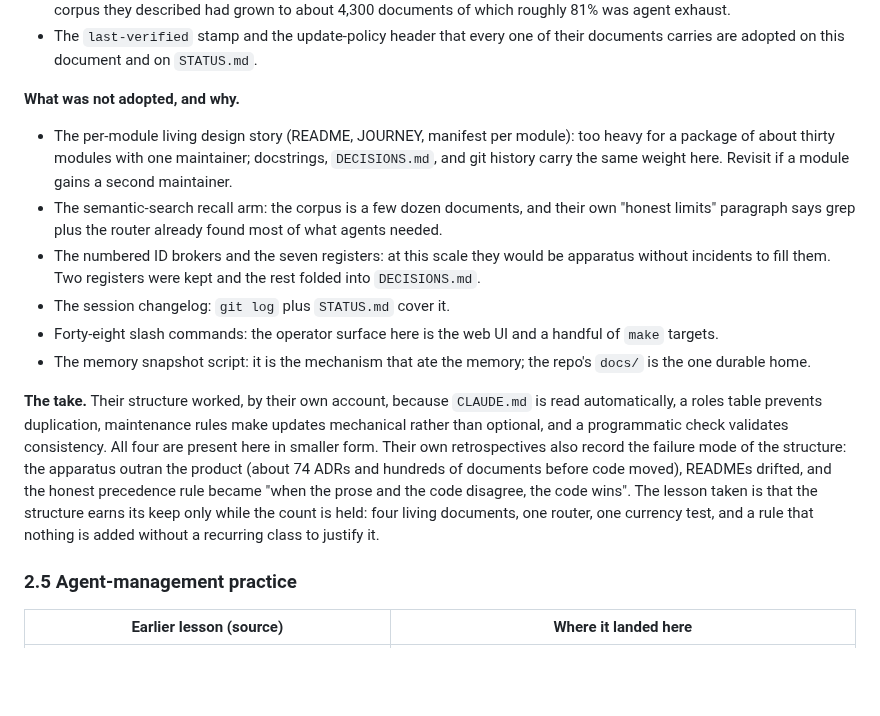
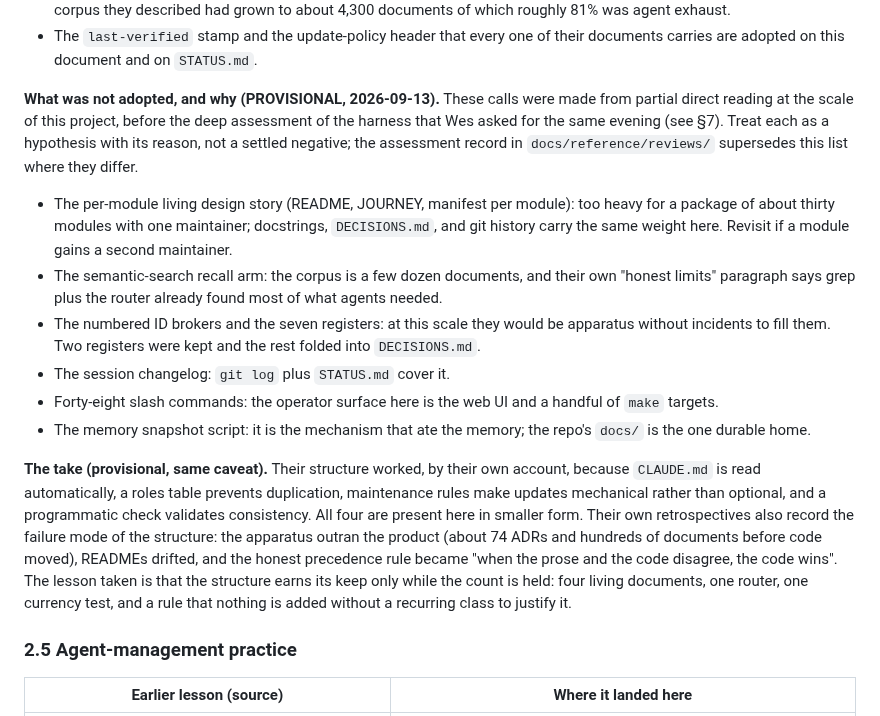
Before and after one commit to WhowellGit/threaddigest, a Markdown page: docs/learnings/LEARNINGS_TRANSFER.md, the part around the change. Rendered like a GitHub page; blank space fills up the shorter version.

Commit message:
Mark the not-adopted harness list provisional pending the deep assessment
Wes cautioned against premature judgements about his earlier project's
harness; the "not adopted" list and the take in §2.4 were written from
partial direct reading and now say so, deferring to the harness
assessment record once it exists.

```diff
--- a/docs/learnings/LEARNINGS_TRANSFER.md
+++ b/docs/learnings/LEARNINGS_TRANSFER.md
@@ -68,7 +68,7 @@ The earlier project describes a four-mechanism context model (`SYSTEM_ARCHITECTU
 - Agent reports are not committed except as curated review records under `docs/reference/reviews/`, because the corpus they described had grown to about 4,300 documents of which roughly 81% was agent exhaust.
 - The `last-verified` stamp and the update-policy header that every one of their documents carries are adopted on this document and on `STATUS.md`.
 
-**What was not adopted, and why.**
+**What was not adopted, and why (PROVISIONAL, 2026-09-13).** These calls were made from partial direct reading at the scale of this project, before the deep assessment of the harness that Wes asked for the same evening (see §7). Treat each as a hypothesis with its reason, not a settled negative; the assessment record in `docs/reference/reviews/` supersedes this list where they differ.
 
 - The per-module living design story (README, JOURNEY, manifest per module): too heavy for a package of about thirty modules with one maintainer; docstrings, `DECISIONS.md`, and git history carry the same weight here. Revisit if a module gains a second maintainer.
 - The semantic-search recall arm: the corpus is a few dozen documents, and their own "honest limits" paragraph says grep plus the router already found most of what agents needed.
@@ -77,7 +77,7 @@ The earlier project describes a four-mechanism context model (`SYSTEM_ARCHITECTU
 - Forty-eight slash commands: the operator surface here is the web UI and a handful of `make` targets.
 - The memory snapshot script: it is the mechanism that ate the memory; the repo's `docs/` is the one durable home.
 
-**The take.** Their structure worked, by their own account, because `CLAUDE.md` is read automatically, a roles table prevents duplication, maintenance rules make updates mechanical rather than optional, and a programmatic check validates consistency. All four are present here in smaller form. Their own retrospectives also record the failure mode of the structure: the apparatus outran the product (about 74 ADRs and hundreds of documents before code moved), READMEs drifted, and the honest precedence rule became "when the prose and the code disagree, the code wins". The lesson taken is that the structure earns its keep only while the count is held: four living documents, one router, one currency test, and a rule that nothing is added without a recurring class to justify it.
+**The take (provisional, same caveat).** Their structure worked, by their own account, because `CLAUDE.md` is read automatically, a roles table prevents duplication, maintenance rules make updates mechanical rather than optional, and a programmatic check validates consistency. All four are present here in smaller form. Their own retrospectives also record the failure mode of the structure: the apparatus outran the product (about 74 ADRs and hundreds of documents before code moved), READMEs drifted, and the honest precedence rule became "when the prose and the code disagree, the code wins". The lesson taken is that the structure earns its keep only while the count is held: four living documents, one router, one currency test, and a rule that nothing is added without a recurring class to justify it.
 
 ### 2.5 Agent-management practice
 
```
